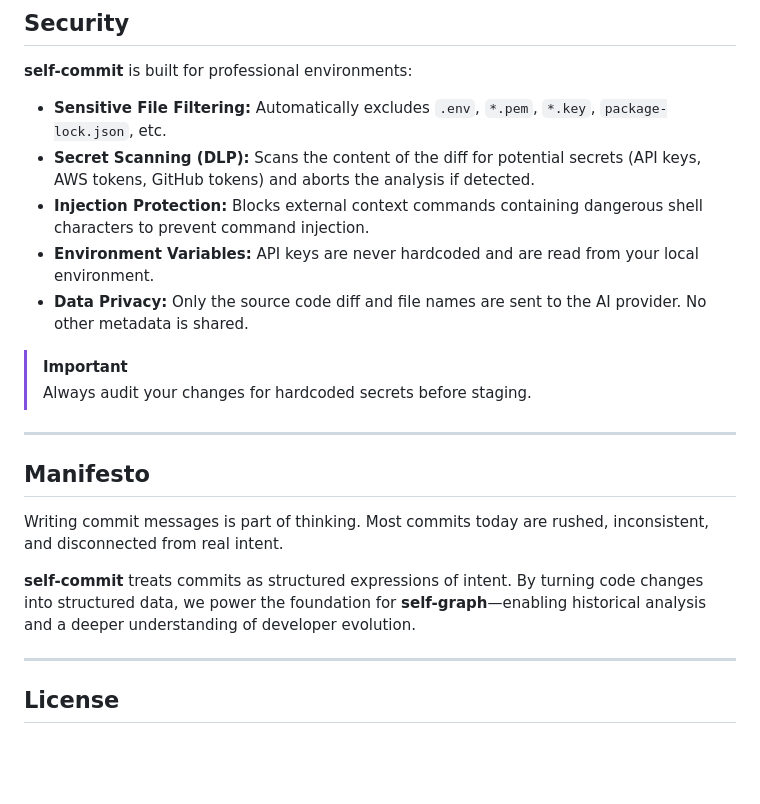
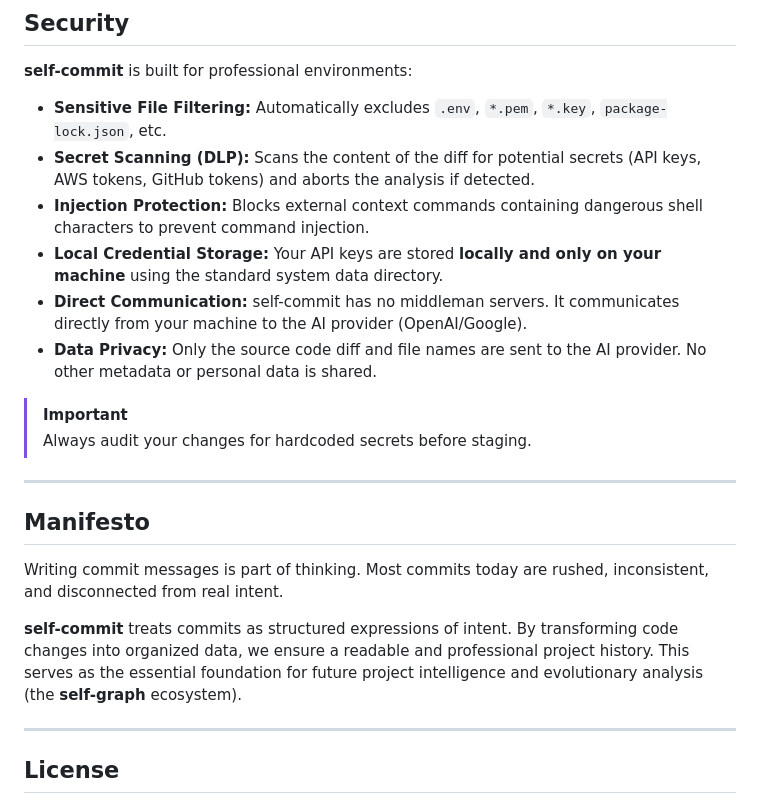
Before and after one commit to chachachavito/self-commit, a Markdown page: README.md, the part around the change. Drawn GitHub-style; blank space fills up the shorter version.

Commit message:
docs: refine manifesto for a more grounded vision

```diff
--- a/README.md
+++ b/README.md
@@ -104,8 +104,9 @@ npx self-commit
 - **Sensitive File Filtering:** Automatically excludes `.env`, `*.pem`, `*.key`, `package-lock.json`, etc.
 - **Secret Scanning (DLP):** Scans the content of the diff for potential secrets (API keys, AWS tokens, GitHub tokens) and aborts the analysis if detected.
 - **Injection Protection:** Blocks external context commands containing dangerous shell characters to prevent command injection.
-- **Environment Variables:** API keys are never hardcoded and are read from your local environment.
-- **Data Privacy:** Only the source code diff and file names are sent to the AI provider. No other metadata is shared.
+- **Local Credential Storage:** Your API keys are stored **locally and only on your machine** using the standard system data directory.
+- **Direct Communication:** self-commit has no middleman servers. It communicates directly from your machine to the AI provider (OpenAI/Google).
+- **Data Privacy:** Only the source code diff and file names are sent to the AI provider. No other metadata or personal data is shared.
 
 > [!IMPORTANT]
 > Always audit your changes for hardcoded secrets before staging.
@@ -116,7 +117,7 @@ npx self-commit
 
 Writing commit messages is part of thinking. Most commits today are rushed, inconsistent, and disconnected from real intent.
 
-**self-commit** treats commits as structured expressions of intent. By turning code changes into structured data, we power the foundation for **self-graph**—enabling historical analysis and a deeper understanding of developer evolution.
+**self-commit** treats commits as structured expressions of intent. By transforming code changes into organized data, we ensure a readable and professional project history. This serves as the essential foundation for future project intelligence and evolutionary analysis (the **self-graph** ecosystem).
 
 ---
 
```
